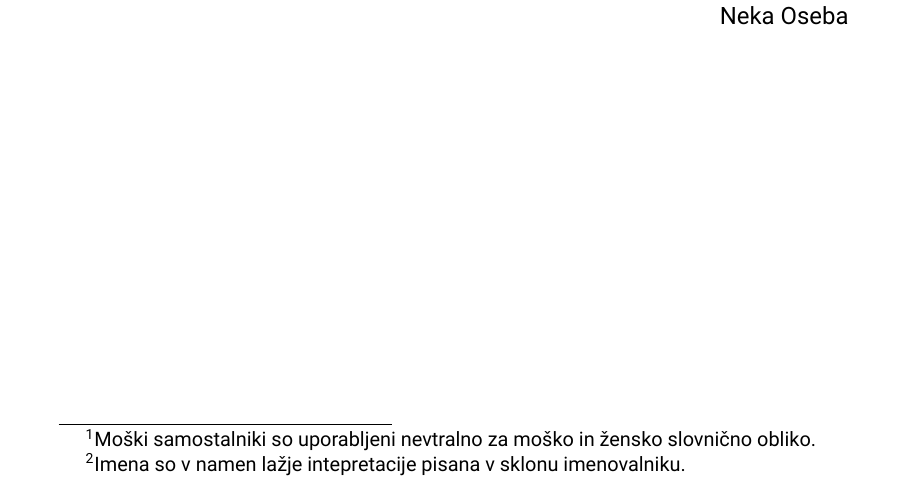
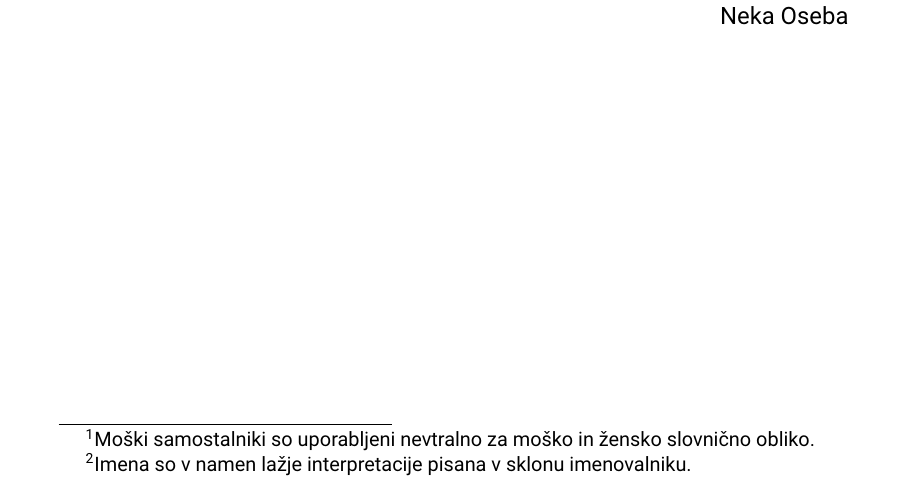
Before and after one commit to davidhozic/cloggen, a LaTeX document (data/mnenje.tex): part of the page, cut so that both start at the same text. Compiled offline with XeLaTeX.

Commit message:
Fix speeling

```diff
--- a/data/mnenje.tex
+++ b/data/mnenje.tex
@@ -21,7 +21,7 @@
 
 \section*{
     Študentsko mnenje o kandidatu\footnotemark\footnotetext{Moški samostalniki so uporabljeni nevtralno za moško in žensko slovnično obliko.}\\
-    \color{Gray}\kandidat\footnotemark\footnotetext{Imena so v namen lažje intepretacije pisana v sklonu imenovalniku.}
+    \color{Gray}\kandidat\footnotemark\footnotetext{Imena so v namen lažje interpretacije pisana v sklonu imenovalniku.}
 }
 
 \begin{center}
```
